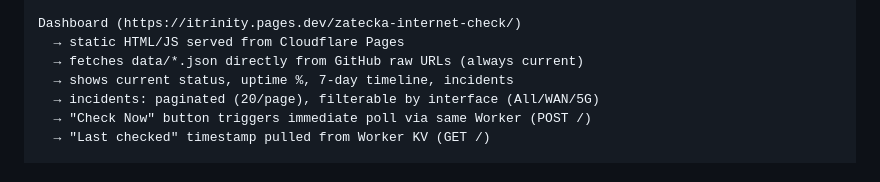
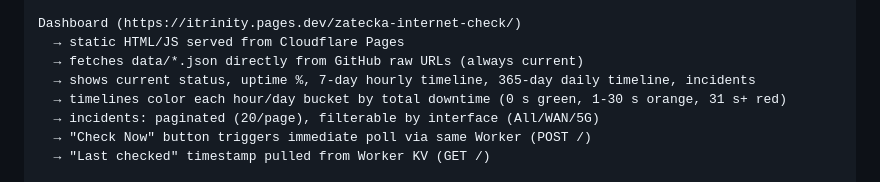
Before and after one commit to aftanasmichal/zatecka-internet-check, a Markdown page: README.md, the part around the change. Rendered like a GitHub page.

Commit message:
docs: note 365-day timeline and downtime tier coloring in README
Co-Authored-By: Claude Opus 4.6 (1M context) <noreply@anthropic.com>

```diff
--- a/README.md
+++ b/README.md
@@ -34,7 +34,8 @@ Cloudflare Worker cron (every 5 min, reliable)
 Dashboard (https://itrinity.pages.dev/zatecka-internet-check/)
   → static HTML/JS served from Cloudflare Pages
   → fetches data/*.json directly from GitHub raw URLs (always current)
-  → shows current status, uptime %, 7-day timeline, incidents
+  → shows current status, uptime %, 7-day hourly timeline, 365-day daily timeline, incidents
+  → timelines color each hour/day bucket by total downtime (0 s green, 1-30 s orange, 31 s+ red)
   → incidents: paginated (20/page), filterable by interface (All/WAN/5G)
   → "Check Now" button triggers immediate poll via same Worker (POST /)
   → "Last checked" timestamp pulled from Worker KV (GET /)
```
